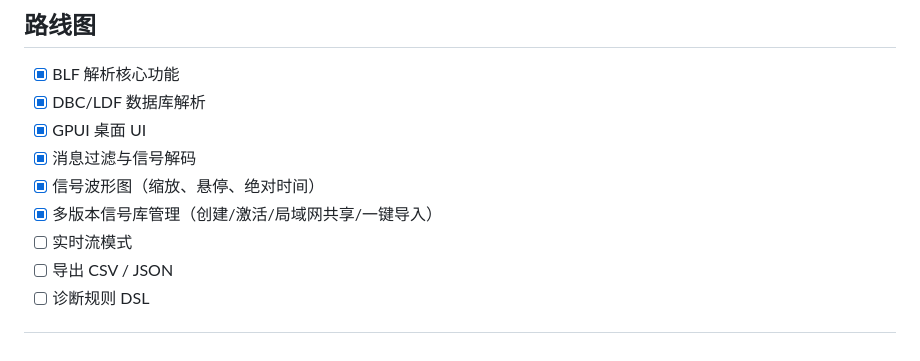
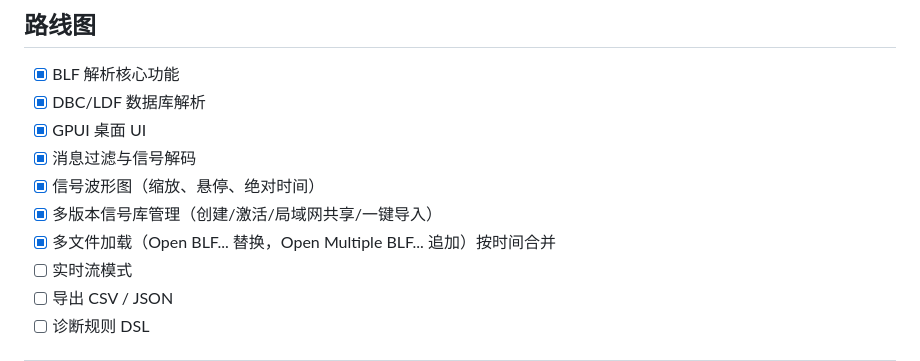
Before and after one commit to ucanme/canview, a Markdown page: README_zh.md, the part around the change. GitHub-like rendering.

```diff
--- a/README_zh.md
+++ b/README_zh.md
@@ -82,6 +82,7 @@ cargo run --release --bin view
 - [x] 消息过滤与信号解码
 - [x] 信号波形图（缩放、悬停、绝对时间）
 - [x] 多版本信号库管理（创建/激活/局域网共享/一键导入）
+- [x] 多文件加载（Open BLF... 替换，Open Multiple BLF... 追加）按时间合并
 - [ ] 实时流模式
 - [ ] 导出 CSV / JSON
 - [ ] 诊断规则 DSL
```
Also changed, not shown: README.md (+1 -0 lines).
